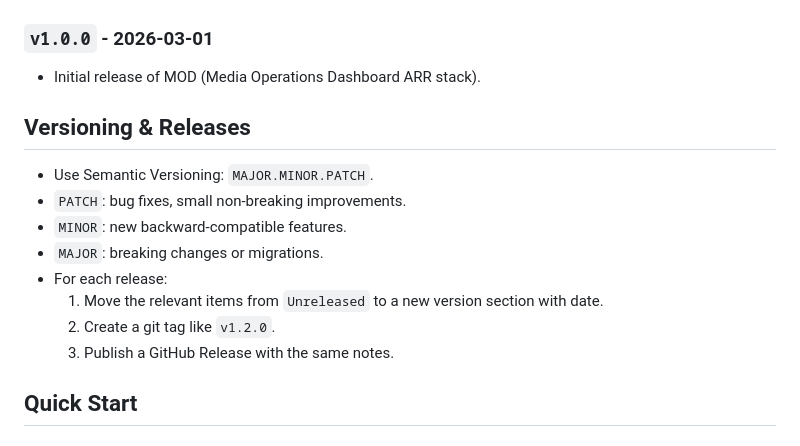
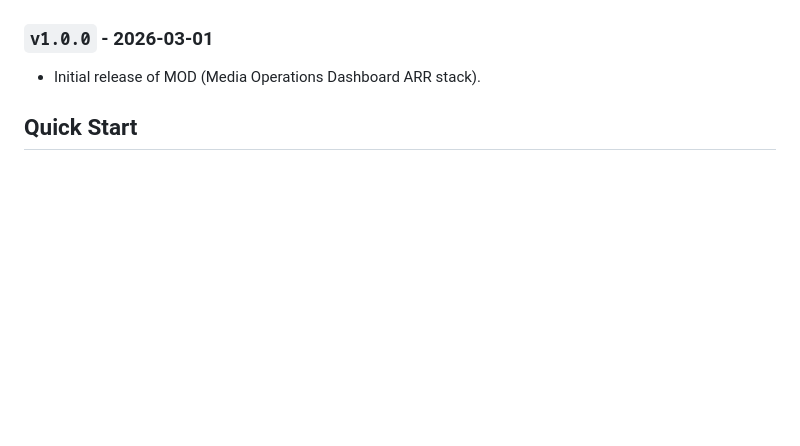
Before and after one commit to Jutop/MOD-Media-Operations-Dashboard-ARR, a Markdown page: README.md, the part around the change. Rendered like a GitHub page; blank space fills up the shorter version.

```diff
--- a/README.md
+++ b/README.md
@@ -35,15 +35,6 @@ Web dashboard to monitor and operate a VPN-routed ARR stack:
 ### `v1.0.0` - 2026-03-01
 - Initial release of MOD (Media Operations Dashboard ARR stack).
 
-## Versioning & Releases
-- Use Semantic Versioning: `MAJOR.MINOR.PATCH`.
-- `PATCH`: bug fixes, small non-breaking improvements.
-- `MINOR`: new backward-compatible features.
-- `MAJOR`: breaking changes or migrations.
-- For each release:
-  1. Move the relevant items from `Unreleased` to a new version section with date.
-  2. Create a git tag like `v1.2.0`.
-  3. Publish a GitHub Release with the same notes.
 
 ## Quick Start
 
```
